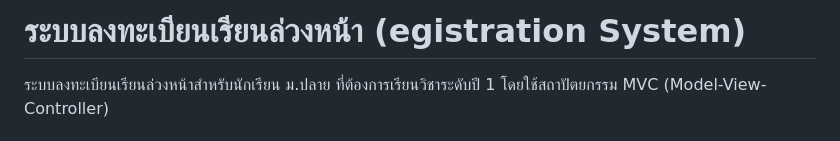
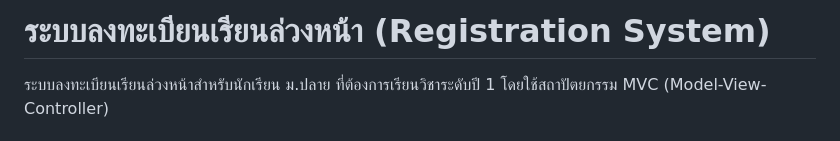
Before and after one commit to hhonn/MVC_68_1, a Markdown page: README.md, the part around the change. Rendered like a GitHub page.

Commit message:
Fix typo in project title from 'egistration' to 'Registration'

```diff
--- a/README.md
+++ b/README.md
@@ -1,4 +1,4 @@
-# ระบบลงทะเบียนเรียนล่วงหน้า (egistration System)
+# ระบบลงทะเบียนเรียนล่วงหน้า (Registration System)
 
 ระบบลงทะเบียนเรียนล่วงหน้าสำหรับนักเรียน ม.ปลาย ที่ต้องการเรียนวิชาระดับปี 1 โดยใช้สถาปัตยกรรม MVC (Model-View-Controller)
 
```
